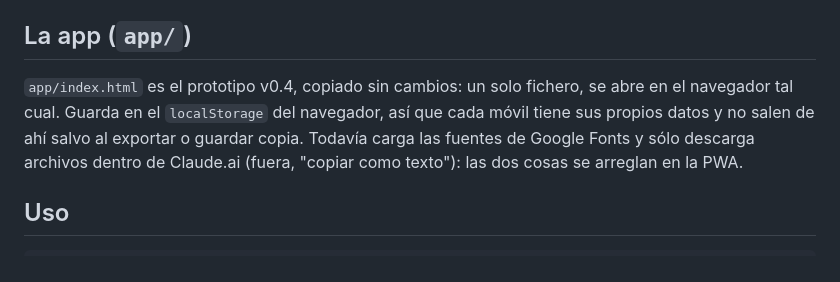
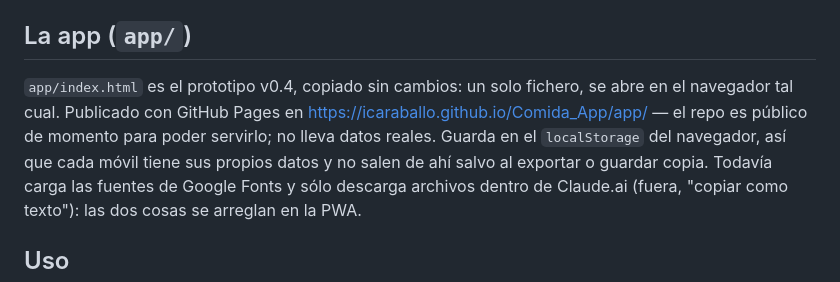
Before and after one commit to icaraballo/Comida_App, a Markdown page: README.md, the part around the change. Drawn GitHub-style.

Commit message:
README: enlace de GitHub Pages; repo público de momento
Co-Authored-By: Claude Opus 5.5 <noreply@anthropic.com>

```diff
--- a/README.md
+++ b/README.md
@@ -37,7 +37,9 @@ Obsidian queda sustituida por registrar con el prototipo (D10). `validar.py`,
 ## La app (`app/`)
 
 `app/index.html` es el prototipo v0.4, copiado sin cambios: un solo fichero, se
-abre en el navegador tal cual. Guarda en el `localStorage` del navegador, así que
+abre en el navegador tal cual. Publicado con GitHub Pages en
+https://icaraballo.github.io/Comida_App/app/ — el repo es público de momento para
+poder servirlo; no lleva datos reales. Guarda en el `localStorage` del navegador, así que
 cada móvil tiene sus propios datos y no salen de ahí salvo al exportar o guardar
 copia. Todavía carga las fuentes de Google Fonts y sólo descarga archivos dentro
 de Claude.ai (fuera, "copiar como texto"): las dos cosas se arreglan en la PWA.
```
